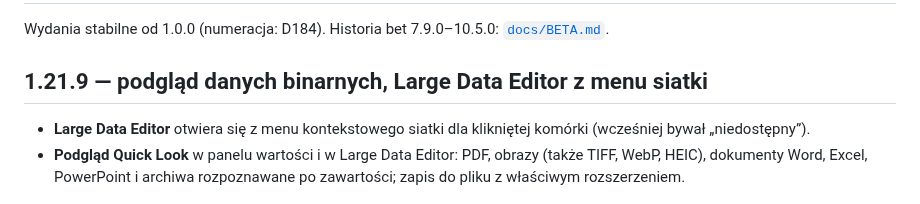
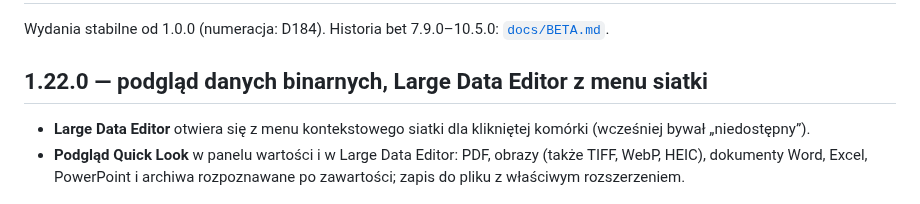
Before and after one commit to andrzejoles/Pelikan, a Markdown page: docs/NOWOSCI.md, the part around the change. GitHub-like rendering.

Commit message:
docs(news): 1.22.0 section for the Quick Look feature (DB-PANEL-001)
Co-Authored-By: Claude Opus 5.5 <noreply@anthropic.com>

```diff
--- a/docs/NOWOSCI.md
+++ b/docs/NOWOSCI.md
@@ -2,7 +2,7 @@
 
 Wydania stabilne od 1.0.0 (numeracja: D184). Historia bet 7.9.0–10.5.0: [`docs/BETA.md`](BETA.md).
 
-## 1.21.9 — podgląd danych binarnych, Large Data Editor z menu siatki
+## 1.22.0 — podgląd danych binarnych, Large Data Editor z menu siatki
 
 - **Large Data Editor** otwiera się z menu kontekstowego siatki dla klikniętej komórki (wcześniej bywał „niedostępny”).
 - **Podgląd Quick Look** w panelu wartości i w Large Data Editor: PDF, obrazy (także TIFF, WebP, HEIC), dokumenty
```
